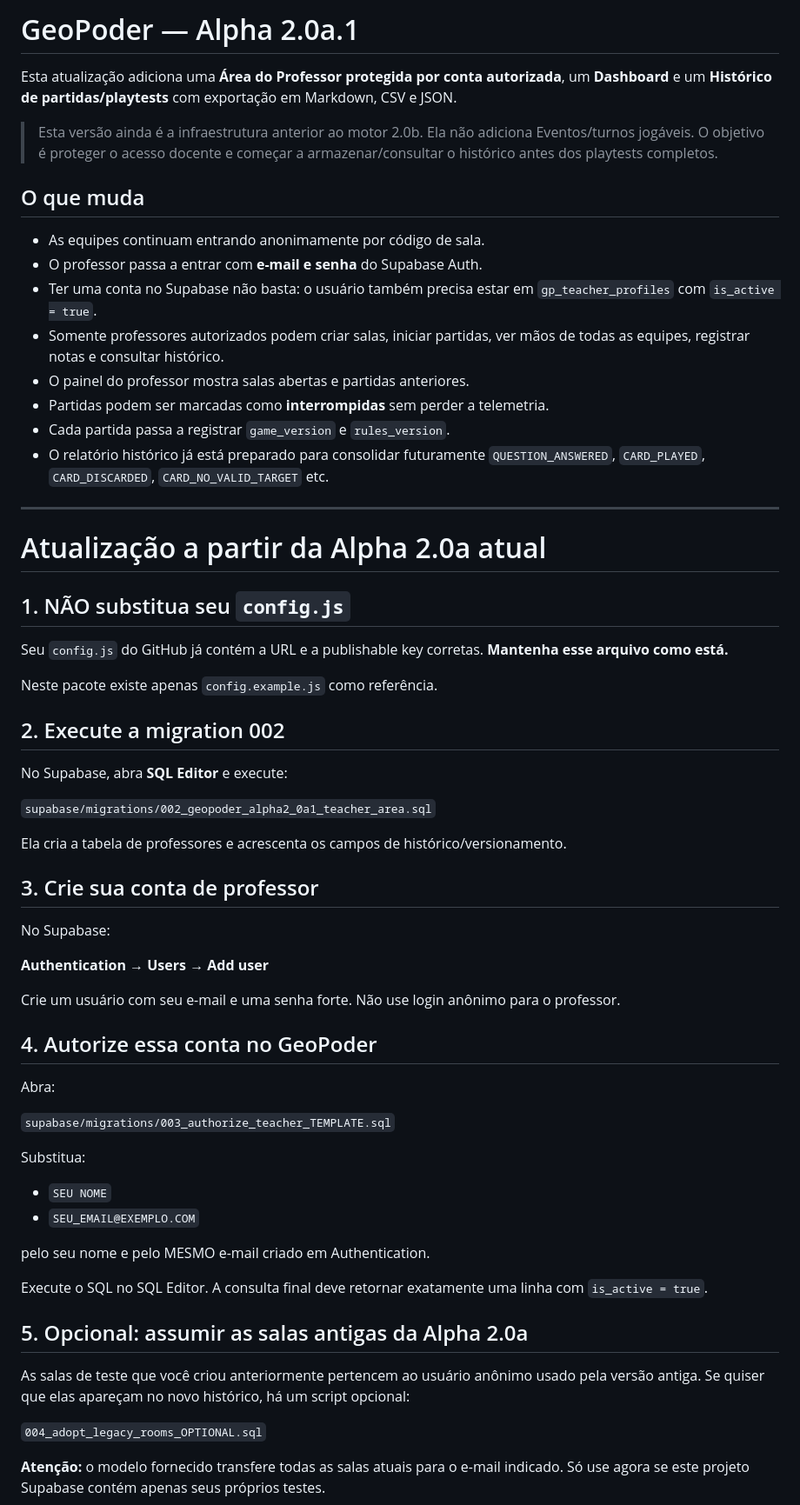
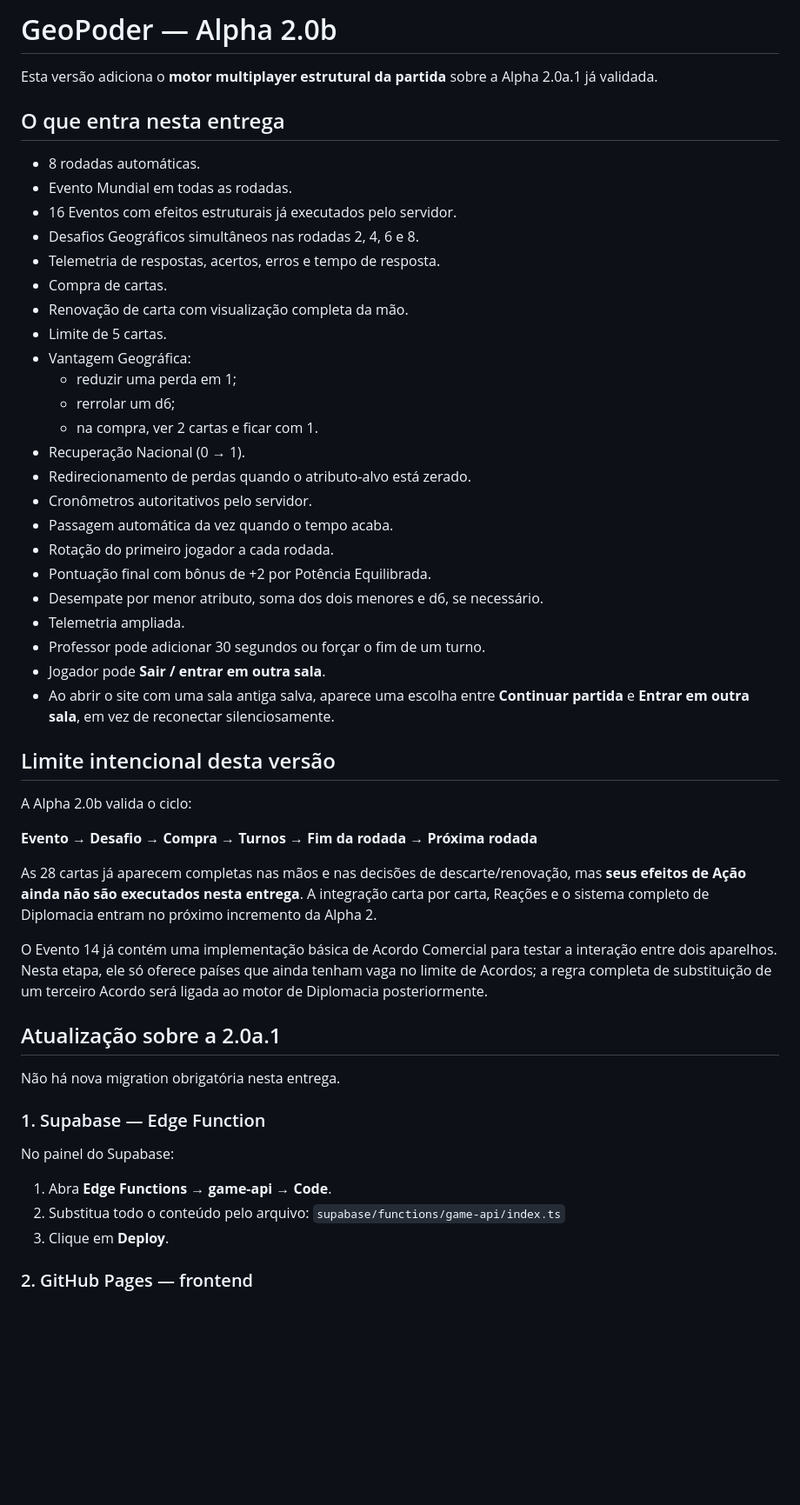
Before and after one commit to gilberto-olimpio/geopoder, a Markdown page: README.md, the part around one of its changes. Shown at 87% size. Drawn GitHub-style; blank space fills up the shorter version.

```diff
--- a/README.md
+++ b/README.md
@@ -1,66 +1,55 @@
-# GeoPoder — Alpha 2.0a.1
+# GeoPoder — Alpha 2.0b
 
-Esta atualização adiciona uma **Área do Professor protegida por conta autorizada**, um **Dashboard** e um **Histórico de partidas/playtests** com exportação em Markdown, CSV e JSON.
+Esta versão adiciona o **motor multiplayer estrutural da partida** sobre a Alpha 2.0a.1 já validada.
 
-> Esta versão ainda é a infraestrutura anterior ao motor 2.0b. Ela não adiciona Eventos/turnos jogáveis. O objetivo é proteger o acesso docente e começar a armazenar/consultar o histórico antes dos playtests completos.
+## O que entra nesta entrega
 
-## O que muda
+- 8 rodadas automáticas.
+- Evento Mundial em todas as rodadas.
+- 16 Eventos com efeitos estruturais já executados pelo servidor.
+- Desafios Geográficos simultâneos nas rodadas 2, 4, 6 e 8.
+- Telemetria de respostas, acertos, erros e tempo de resposta.
+- Compra de cartas.
+- Renovação de carta com visualização completa da mão.
+- Limite de 5 cartas.
+- Vantagem Geográfica:
+  - reduzir uma perda em 1;
+  - rerrolar um d6;
+  - na compra, ver 2 cartas e ficar com 1.
+- Recuperação Nacional (0 → 1).
+- Redirecionamento de perdas quando o atributo-alvo está zerado.
+- Cronômetros autoritativos pelo servidor.
+- Passagem automática da vez quando o tempo acaba.
+- Rotação do primeiro jogador a cada rodada.
+- Pontuação final com bônus de +2 por Potência Equilibrada.
+- Desempate por menor atributo, soma dos dois menores e d6, se necessário.
+- Telemetria ampliada.
+- Professor pode adicionar 30 segundos ou forçar o fim de um turno.
+- Jogador pode **Sair / entrar em outra sala**.
+- Ao abrir o site com uma sala antiga salva, aparece uma escolha entre **Continuar partida** e **Entrar em outra sala**, em vez de reconectar silenciosamente.
 
-- As equipes continuam entrando anonimamente por código de sala.
-- O professor passa a entrar com **e-mail e senha** do Supabase Auth.
-- Ter uma conta no Supabase não basta: o usuário também precisa estar em `gp_teacher_profiles` com `is_active = true`.
-- Somente professores autorizados podem criar salas, iniciar partidas, ver mãos de todas as equipes, registrar notas e consultar histórico.
-- O painel do professor mostra salas abertas e partidas anteriores.
-- Partidas podem ser marcadas como **interrompidas** sem perder a telemetria.
-- Cada partida passa a registrar `game_version` e `rules_version`.
-- O relatório histórico já está preparado para consolidar futuramente `QUESTION_ANSWERED`, `CARD_PLAYED`, `CARD_DISCARDED`, `CARD_NO_VALID_TARGET` etc.
+## Limite intencional desta versão
 
----
+A Alpha 2.0b valida o ciclo:
 
-# Atualização a partir da Alpha 2.0a atual
+**Evento → Desafio → Compra → Turnos → Fim da rodada → Próxima rodada**
 
-## 1. NÃO substitua seu `config.js`
+As 28 cartas já aparecem completas nas mãos e nas decisões de descarte/renovação, mas **seus efeitos de Ação ainda não são executados nesta entrega**. A integração carta por carta, Reações e o sistema completo de Diplomacia entram no próximo incremento da Alpha 2.
 
-Seu `config.js` do GitHub já contém a URL e a publishable key corretas. **Mantenha esse arquivo como está.**
+O Evento 14 já contém uma implementação básica de Acordo Comercial para testar a interação entre dois aparelhos. Nesta etapa, ele só oferece países que ainda tenham vaga no limite de Acordos; a regra completa de substituição de um terceiro Acordo será ligada ao motor de Diplomacia posteriormente.
 
-Neste pacote existe apenas `config.example.js` como referência.
+## Atualização sobre a 2.0a.1
 
-## 2. Execute a migration 002
+Não há nova migration obrigatória nesta entrega.
 
-No Supabase, abra **SQL Editor** e execute:
+### 1. Supabase — Edge Function
 
-`supabase/migrations/002_geopoder_alpha2_0a1_teacher_area.sql`
+No painel do Supabase:
 
-Ela cria a tabela de professores e acrescenta os campos de histórico/versionamento.
+1. Abra **Edge Functions → game-api → Code**.
+2. Substitua todo o conteúdo pelo arquivo:
+   `supabase/functions/game-api/index.ts`
+3. Clique em **Deploy**.
 
-## 3. Crie sua conta de professor
+### 2. GitHub Pages — frontend
 
-No Supabase:
-
-**Authentication → Users → Add user**
-
-Crie um usuário com seu e-mail e uma senha forte. Não use login anônimo para o professor.
-
-## 4. Autorize essa conta no GeoPoder
-
-Abra:
-
-`supabase/migrations/003_authorize_teacher_TEMPLATE.sql`
-
-Substitua:
-
-- `SEU NOME`
-- `SEU_EMAIL@EXEMPLO.COM`
-
-pelo seu nome e pelo MESMO e-mail criado em Authentication.
-
-Execute o SQL no SQL Editor. A consulta final deve retornar exatamente uma linha com `is_active = true`.
-
-## 5. Opcional: assumir as salas antigas da Alpha 2.0a
-
-As salas de teste que você criou anteriormente pertencem ao usuário anônimo usado pela versão antiga. Se quiser que elas apareçam no novo histórico, há um script opcional:
-
-`004_adopt_legacy_rooms_OPTIONAL.sql`
-
-**Atenção:** o modelo fornecido transfere todas as salas atuais para o e-mail indicado. Só use agora se este projeto Supabase contém apenas seus próprios testes.
-
```
Also changed, not shown: other parts of README.md (+26 -80 lines).
